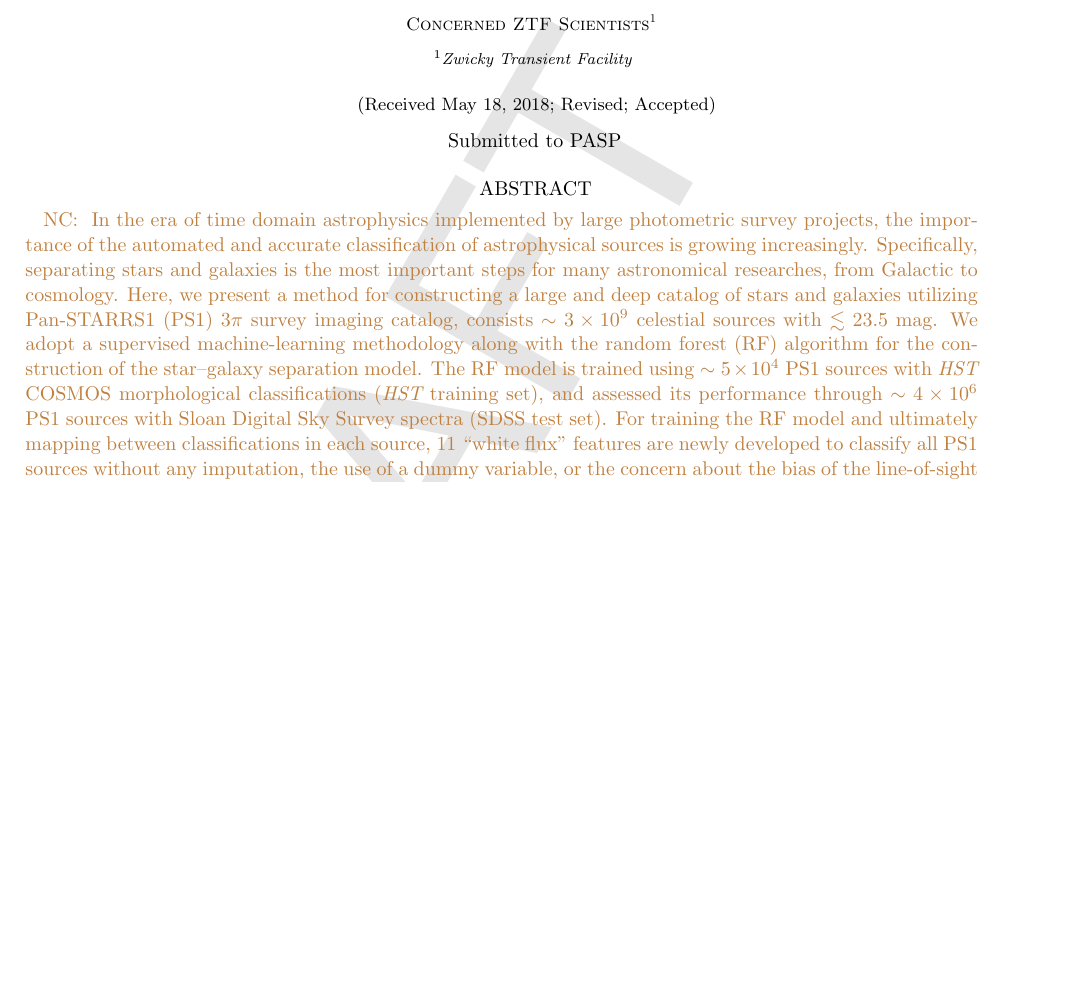
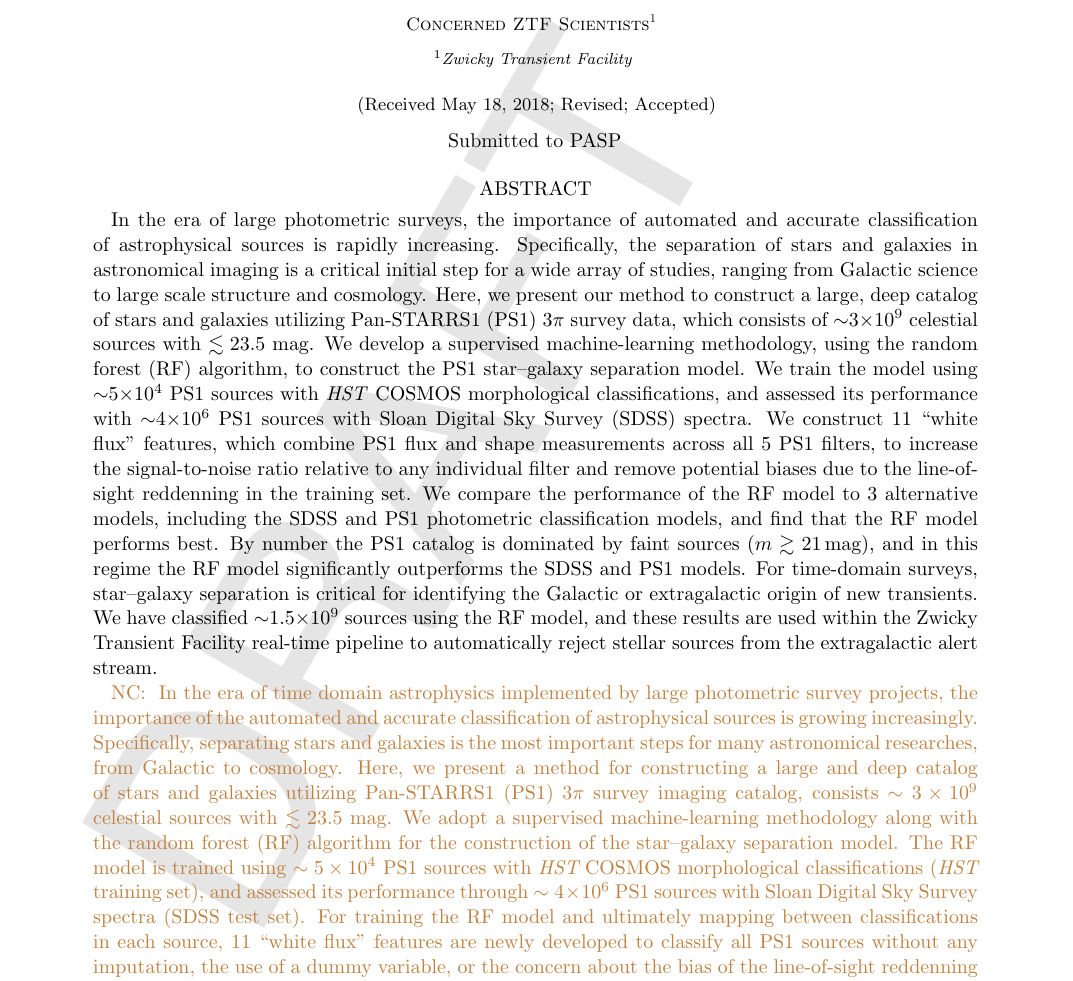
Before and after one commit to adamamiller/PS1_star_galaxy, a LaTeX paper (paper/ps1_star_gal.tex): part of page 1 of 13, cut so that both start at the same text, the shorter picture padded with empty space. Compiled offline with pdfLaTeX; an older LaTeX class or package is replaced by its successor.

Commit message:
slight rewording of the abstract

```diff
--- a/paper/ps1_star_gal.tex
+++ b/paper/ps1_star_gal.tex
@@ -226,6 +226,36 @@
 
 %% Mark off the abstract in the ``abstract'' environment.
 \begin{abstract}
+
+In the era of large photometric surveys, the importance of automated and
+accurate classification of astrophysical sources is rapidly increasing.
+Specifically, the separation of stars and galaxies in astronomical imaging is
+a critical initial step for a wide array of studies, ranging from Galactic
+science to large scale structure and cosmology. Here, we present our method
+to construct a large, deep catalog of stars and galaxies utilizing
+Pan-STARRS1 (PS1) 3$\pi$ survey data, which consists of $\sim$3$\times10^9$
+celestial sources with $\lesssim 23.5$ mag. We develop a supervised
+machine-learning methodology, using the random forest (RF) algorithm, to
+construct the PS1 star--galaxy separation model. We train the model using
+$\sim$5$\times10^4$ PS1 sources with \textit{HST} COSMOS morphological
+classifications, and assessed its performance with $\sim$4$\times10^6$ PS1
+sources with Sloan Digital Sky Survey (SDSS) spectra. We construct 11 ``white
+flux'' features, which combine PS1 flux and shape measurements across all 5
+PS1 filters, to increase the signal-to-noise ratio relative to any individual
+filter and remove potential biases due to the line-of-sight reddenning in the
+training set. We compare the performance of the RF model to 3 alternative
+models, including the SDSS and PS1 photometric classification models, and
+find that the RF model performs best. By number the PS1 catalog is dominated
+by faint sources ($m \gtrsim 21$\,mag), and in this regime the RF model
+significantly outperforms the SDSS and PS1 models. For time-domain surveys,
+star--galaxy separation is critical for identifying the Galactic or
+extragalactic origin of new transients. We have classified
+$\sim$1.5$\times10^9$ sources using the RF model, and these results are used
+within the Zwicky Transient Facility real-time pipeline to automatically
+reject stellar sources from the extragalactic alert stream.
+
+
+
 
 \NC{
  In the era of time domain astrophysics implemented by large photometric survey projects,
```
Also changed, not shown: paper/ps1_star_gal.tex (4 more changed lines).
